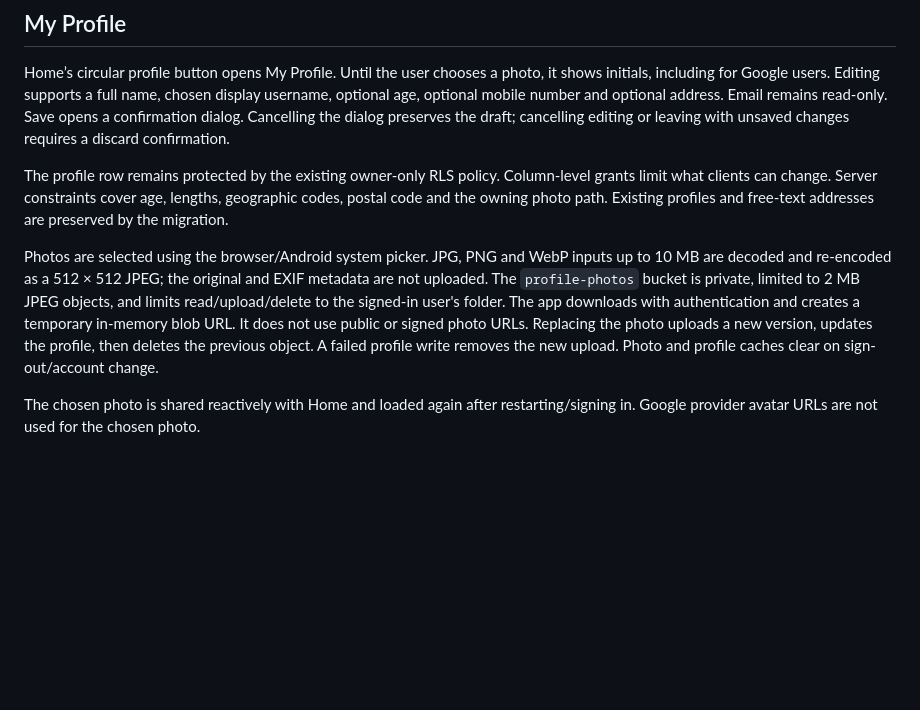
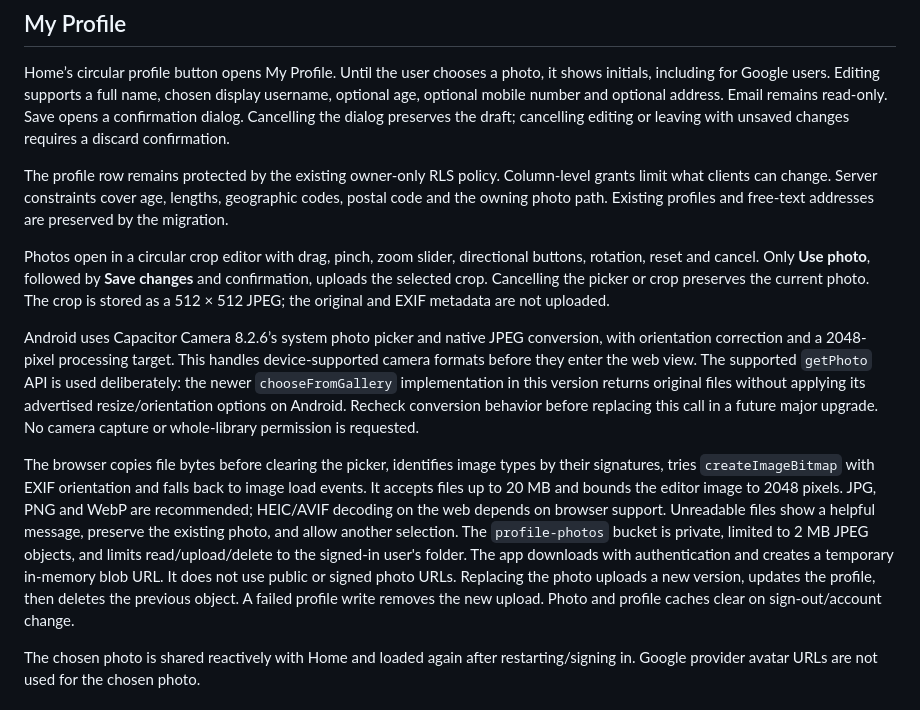
Before and after one commit to Imbatzyyy/Impact-Aid, a Markdown page: docs/PROFILE-AND-RECOVERY.md, the part around the change. Rendered like a GitHub page; blank space fills up the shorter version.

```diff
--- a/docs/PROFILE-AND-RECOVERY.md
+++ b/docs/PROFILE-AND-RECOVERY.md
@@ -6,7 +6,11 @@ Home’s circular profile button opens My Profile. Until the user chooses a phot
 
 The profile row remains protected by the existing owner-only RLS policy. Column-level grants limit what clients can change. Server constraints cover age, lengths, geographic codes, postal code and the owning photo path. Existing profiles and free-text addresses are preserved by the migration.
 
-Photos are selected using the browser/Android system picker. JPG, PNG and WebP inputs up to 10 MB are decoded and re-encoded as a 512 × 512 JPEG; the original and EXIF metadata are not uploaded. The `profile-photos` bucket is private, limited to 2 MB JPEG objects, and limits read/upload/delete to the signed-in user's folder. The app downloads with authentication and creates a temporary in-memory blob URL. It does not use public or signed photo URLs. Replacing the photo uploads a new version, updates the profile, then deletes the previous object. A failed profile write removes the new upload. Photo and profile caches clear on sign-out/account change.
+Photos open in a circular crop editor with drag, pinch, zoom slider, directional buttons, rotation, reset and cancel. Only **Use photo**, followed by **Save changes** and confirmation, uploads the selected crop. Cancelling the picker or crop preserves the current photo. The crop is stored as a 512 × 512 JPEG; the original and EXIF metadata are not uploaded.
+
+Android uses Capacitor Camera 8.2.6’s system photo picker and native JPEG conversion, with orientation correction and a 2048-pixel processing target. This handles device-supported camera formats before they enter the web view. The supported `getPhoto` API is used deliberately: the newer `chooseFromGallery` implementation in this version returns original files without applying its advertised resize/orientation options on Android. Recheck conversion behavior before replacing this call in a future major upgrade. No camera capture or whole-library permission is requested.
+
+The browser copies file bytes before clearing the picker, identifies image types by their signatures, tries `createImageBitmap` with EXIF orientation and falls back to image load events. It accepts files up to 20 MB and bounds the editor image to 2048 pixels. JPG, PNG and WebP are recommended; HEIC/AVIF decoding on the web depends on browser support. Unreadable files show a helpful message, preserve the existing photo, and allow another selection. The `profile-photos` bucket is private, limited to 2 MB JPEG objects, and limits read/upload/delete to the signed-in user's folder. The app downloads with authentication and creates a temporary in-memory blob URL. It does not use public or signed photo URLs. Replacing the photo uploads a new version, updates the profile, then deletes the previous object. A failed profile write removes the new upload. Photo and profile caches clear on sign-out/account change.
 
 The chosen photo is shared reactively with Home and loaded again after restarting/signing in. Google provider avatar URLs are not used for the chosen photo.
 
```
Also changed, not shown: README.md (+9 -3 lines), docs/RELEASE-2.4.0.md (added, +19 -0 lines), release/INSTALL.md (+5 -5 lines), docs/images/photo-crop.png (added), 15 other files.
